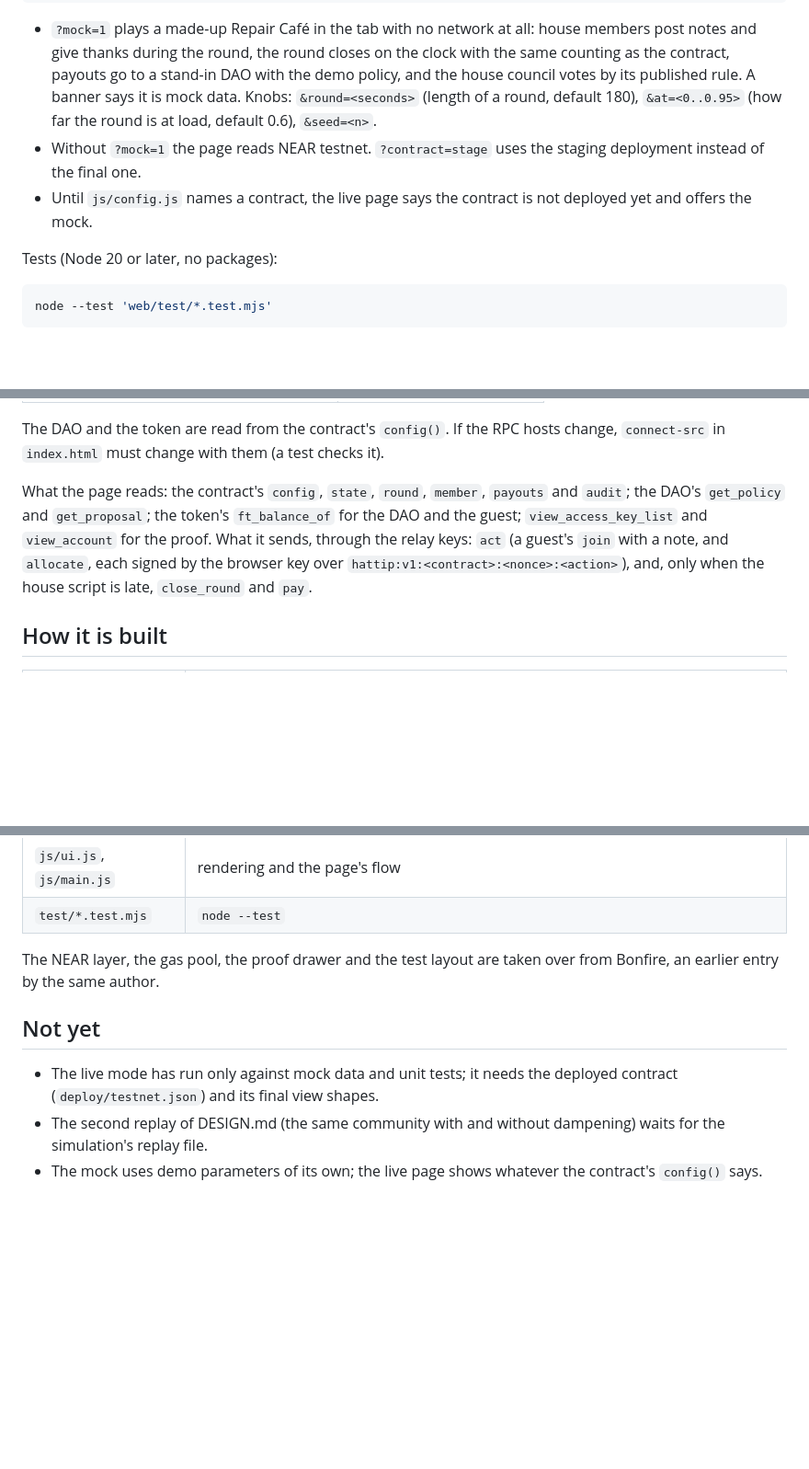
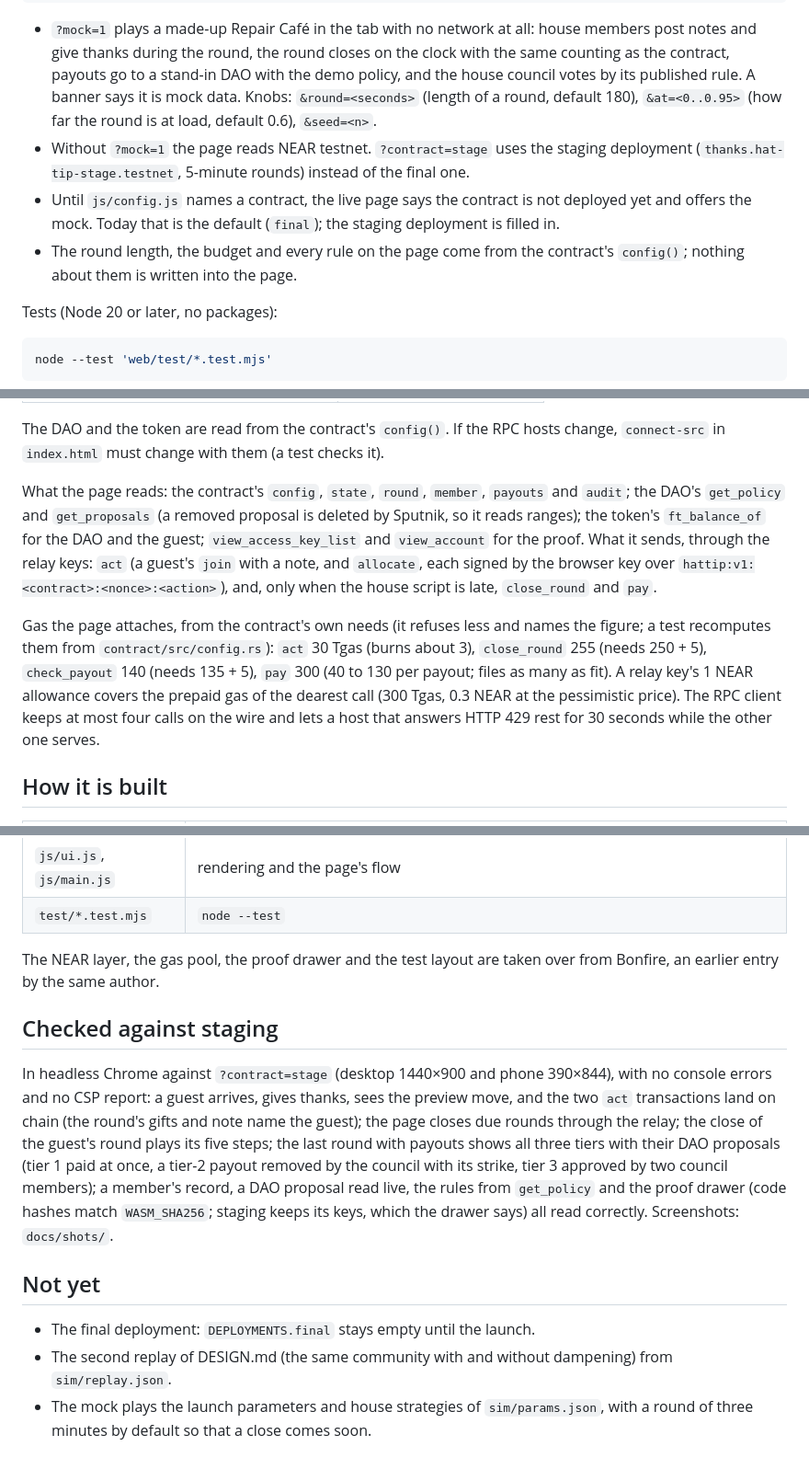
Before and after one commit to replaycourt/hat-tip, a Markdown page: web/README.md, 3 parts joined by grey strips. Shown at 92% size. Drawn GitHub-style; blank space fills up the shorter version.

Commit message:
Page: wire to the staging deployment, checked in headless Chrome

````diff
--- a/web/README.md
+++ b/web/README.md
@@ -31,8 +31,9 @@ python3 -m http.server 8000 --bind 127.0.0.1
 ```
 
 - `?mock=1` plays a made-up Repair Café in the tab with no network at all: house members post notes and give thanks during the round, the round closes on the clock with the same counting as the contract, payouts go to a stand-in DAO with the demo policy, and the house council votes by its published rule. A banner says it is mock data. Knobs: `&round=<seconds>` (length of a round, default 180), `&at=<0..0.95>` (how far the round is at load, default 0.6), `&seed=<n>`.
-- Without `?mock=1` the page reads NEAR testnet. `?contract=stage` uses the staging deployment instead of the final one.
-- Until `js/config.js` names a contract, the live page says the contract is not deployed yet and offers the mock.
+- Without `?mock=1` the page reads NEAR testnet. `?contract=stage` uses the staging deployment (`thanks.hat-tip-stage.testnet`, 5-minute rounds) instead of the final one.
+- Until `js/config.js` names a contract, the live page says the contract is not deployed yet and offers the mock. Today that is the default (`final`); the staging deployment is filled in.
+- The round length, the budget and every rule on the page come from the contract's `config()`; nothing about them is written into the page.
 
 Tests (Node 20 or later, no packages):
 
@@ -56,7 +57,9 @@ Everything that names a deployment is in `js/config.js`. Fill its `final` (and `
 
 The DAO and the token are read from the contract's `config()`. If the RPC hosts change, `connect-src` in `index.html` must change with them (a test checks it).
 
-What the page reads: the contract's `config`, `state`, `round`, `member`, `payouts` and `audit`; the DAO's `get_policy` and `get_proposal`; the token's `ft_balance_of` for the DAO and the guest; `view_access_key_list` and `view_account` for the proof. What it sends, through the relay keys: `act` (a guest's `join` with a note, and `allocate`, each signed by the browser key over `hattip:v1:<contract>:<nonce>:<action>`), and, only when the house script is late, `close_round` and `pay`.
+What the page reads: the contract's `config`, `state`, `round`, `member`, `payouts` and `audit`; the DAO's `get_policy` and `get_proposals` (a removed proposal is deleted by Sputnik, so it reads ranges); the token's `ft_balance_of` for the DAO and the guest; `view_access_key_list` and `view_account` for the proof. What it sends, through the relay keys: `act` (a guest's `join` with a note, and `allocate`, each signed by the browser key over `hattip:v1:<contract>:<nonce>:<action>`), and, only when the house script is late, `close_round` and `pay`.
+
+Gas the page attaches, from the contract's own needs (it refuses less and names the figure; a test recomputes them from `contract/src/config.rs`): `act` 30 Tgas (burns about 3), `close_round` 255 (needs 250 + 5), `check_payout` 140 (needs 135 + 5), `pay` 300 (40 to 130 per payout; files as many as fit). A relay key's 1 NEAR allowance covers the prepaid gas of the dearest call (300 Tgas, 0.3 NEAR at the pessimistic price). The RPC client keeps at most four calls on the wire and lets a host that answers HTTP 429 rest for 30 seconds while the other one serves.
 
 ## How it is built
 
@@ -73,8 +76,12 @@ What the page reads: the contract's `config`, `state`, `round`, `member`, `payou
 
 The NEAR layer, the gas pool, the proof drawer and the test layout are taken over from Bonfire, an earlier entry by the same author.
 
+## Checked against staging
+
+In headless Chrome against `?contract=stage` (desktop 1440×900 and phone 390×844), with no console errors and no CSP report: a guest arrives, gives thanks, sees the preview move, and the two `act` transactions land on chain (the round's gifts and note name the guest); the page closes due rounds through the relay; the close of the guest's round plays its five steps; the last round with payouts shows all three tiers with their DAO proposals (tier 1 paid at once, a tier-2 payout removed by the council with its strike, tier 3 approved by two council members); a member's record, a DAO proposal read live, the rules from `get_policy` and the proof drawer (code hashes match `WASM_SHA256`; staging keeps its keys, which the drawer says) all read correctly. Screenshots: `docs/shots/`.
+
 ## Not yet
 
-- The live mode has run only against mock data and unit tests; it needs the deployed contract (`deploy/testnet.json`) and its final view shapes.
-- The second replay of DESIGN.md (the same community with and without dampening) waits for the simulation's replay file.
-- The mock uses demo parameters of its own; the live page shows whatever the contract's `config()` says.
+- The final deployment: `DEPLOYMENTS.final` stays empty until the launch.
+- The second replay of DESIGN.md (the same community with and without dampening) from `sim/replay.json`.
+- The mock plays the launch parameters and house strategies of `sim/params.json`, with a round of three minutes by default so that a close comes soon.
````
Also changed, not shown: docs/shots/stage-desktop-close.png (added), docs/shots/stage-desktop-give.png (added), docs/shots/stage-desktop-proof.png (added), docs/shots/stage-desktop-record.png (added), docs/shots/stage-phone-payouts.png (added), docs/shots/stage-phone-round.png (added), 12 other files.
